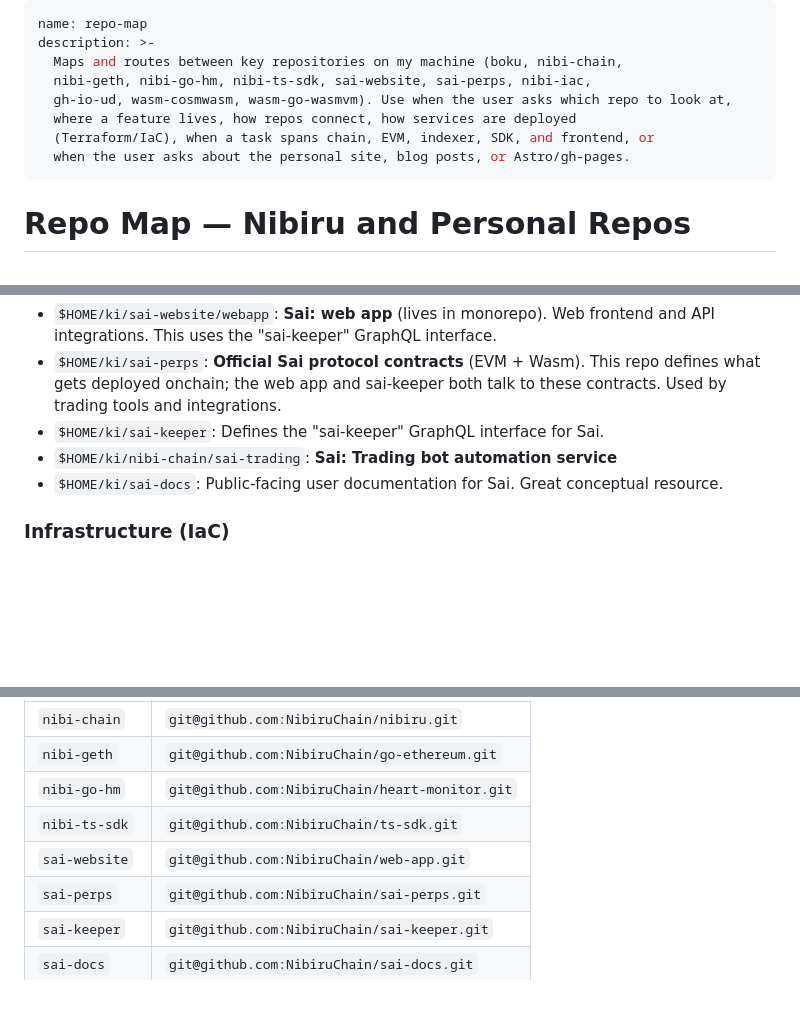
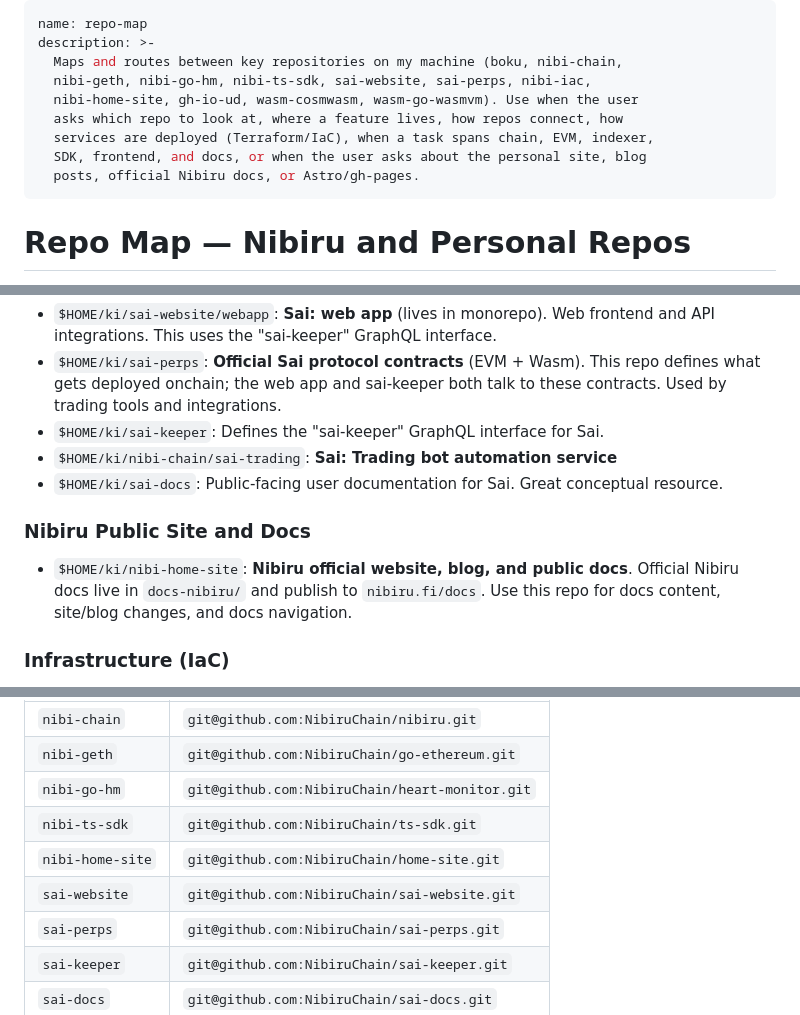
Before and after one commit to Unique-Divine/jiyuu, a Markdown page: ai-skills/repo-map/SKILL.md, 3 parts joined by grey strips. GitHub-like rendering; blank space fills up the shorter version.

Commit message:
ai-skills(repo-map): Add repo remote for nibi-home-site

```diff
--- a/ai-skills/repo-map/SKILL.md
+++ b/ai-skills/repo-map/SKILL.md
@@ -3,10 +3,11 @@ name: repo-map
 description: >-
   Maps and routes between key repositories on my machine (boku, nibi-chain,
   nibi-geth, nibi-go-hm, nibi-ts-sdk, sai-website, sai-perps, nibi-iac,
-  gh-io-ud, wasm-cosmwasm, wasm-go-wasmvm). Use when the user asks which repo to look at,
-  where a feature lives, how repos connect, how services are deployed
-  (Terraform/IaC), when a task spans chain, EVM, indexer, SDK, and frontend, or
-  when the user asks about the personal site, blog posts, or Astro/gh-pages.
+  nibi-home-site, gh-io-ud, wasm-cosmwasm, wasm-go-wasmvm). Use when the user
+  asks which repo to look at, where a feature lives, how repos connect, how
+  services are deployed (Terraform/IaC), when a task spans chain, EVM, indexer,
+  SDK, frontend, and docs, or when the user asks about the personal site, blog
+  posts, official Nibiru docs, or Astro/gh-pages.
 ---
 
 # Repo Map — Nibiru and Personal Repos
@@ -47,6 +48,11 @@ frontend and API integrations. This uses the "sai-keeper" GraphQL interface.
 - `$HOME/ki/sai-docs`: Public-facing user documentation for Sai. Great conceptual
   resource.
 
+### Nibiru Public Site and Docs
+- `$HOME/ki/nibi-home-site`: **Nibiru official website, blog, and public docs**.
+  Official Nibiru docs live in `docs-nibiru/` and publish to `nibiru.fi/docs`.
+  Use this repo for docs content, site/blog changes, and docs navigation.
+
 ### Infrastructure (IaC)
 - `$HOME/ki/nibi-iac`: **Infrastructure as code (Terraform)**. Source of truth for live deployments,
   DNS, and endpoints. Provisions GKE clusters, RPC/archive endpoints, indexer (Heart Monitor) GraphQL,
@@ -74,7 +80,8 @@ Nibiru work lives under org **`NibiruChain`**. Local directory names often **dif
 | `nibi-geth` | `git@github.com:NibiruChain/go-ethereum.git` |
 | `nibi-go-hm` | `git@github.com:NibiruChain/heart-monitor.git` |
 | `nibi-ts-sdk` | `git@github.com:NibiruChain/ts-sdk.git` |
-| `sai-website` | `git@github.com:NibiruChain/web-app.git` |
+| `nibi-home-site` | `git@github.com:NibiruChain/home-site.git` |
+| `sai-website` | `git@github.com:NibiruChain/sai-website.git` |
 | `sai-perps` | `git@github.com:NibiruChain/sai-perps.git` |
 | `sai-keeper` | `git@github.com:NibiruChain/sai-keeper.git` |
 | `sai-docs` | `git@github.com:NibiruChain/sai-docs.git` |
```
Also changed, not shown: ai-skills/repo-map/cloning.md (+3 -1 lines).
